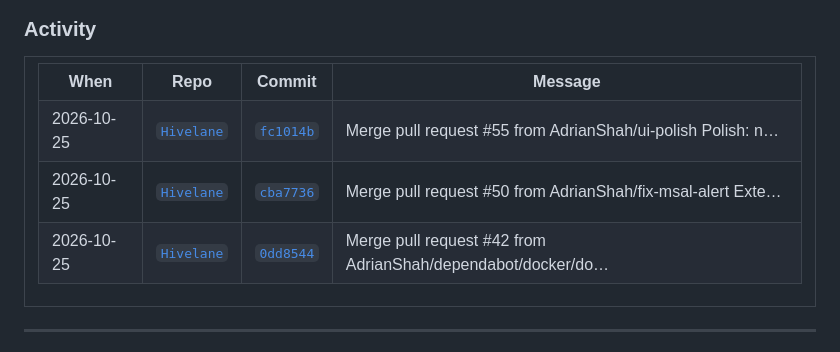
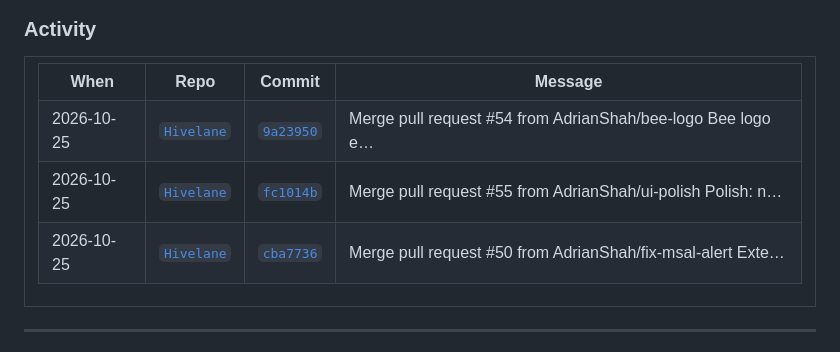
Before and after one commit to AdrianShah/AdrianShah, a Markdown page: README.md, the part around the change. GitHub-like rendering.

Commit message:
chore: refresh Pitchside Commits

```diff
--- a/README.md
+++ b/README.md
@@ -137,9 +137,9 @@ Second Year **Computer Engineering** student at **York University** and a full-s
 <!-- COMMITS:AUTO:START -->
 <table>
 <tr><th>When</th><th>Repo</th><th>Commit</th><th>Message</th></tr>
+<tr><td>2026-10-25</td><td><a href="https://github.com/AdrianShah/Hivelane"><code>Hivelane</code></a></td><td><a href="https://github.com/AdrianShah/Hivelane/commit/9a23950ac537230611a78dc3c4429f2142e65840"><code>9a23950</code></a></td><td>Merge pull request #54 from AdrianShah/bee-logo  Bee logo e…</td></tr>
 <tr><td>2026-10-25</td><td><a href="https://github.com/AdrianShah/Hivelane"><code>Hivelane</code></a></td><td><a href="https://github.com/AdrianShah/Hivelane/commit/fc1014b50203fbc80c8dea56835de306571cc3b2"><code>fc1014b</code></a></td><td>Merge pull request #55 from AdrianShah/ui-polish  Polish: n…</td></tr>
 <tr><td>2026-10-25</td><td><a href="https://github.com/AdrianShah/Hivelane"><code>Hivelane</code></a></td><td><a href="https://github.com/AdrianShah/Hivelane/commit/cba7736ee2784e0cfdd006014f77895f1826bdb3"><code>cba7736</code></a></td><td>Merge pull request #50 from AdrianShah/fix-msal-alert  Exte…</td></tr>
-<tr><td>2026-10-25</td><td><a href="https://github.com/AdrianShah/Hivelane"><code>Hivelane</code></a></td><td><a href="https://github.com/AdrianShah/Hivelane/commit/0dd8544d893638c9d397a4163b948a5e726625e1"><code>0dd8544</code></a></td><td>Merge pull request #42 from AdrianShah/dependabot/docker/do…</td></tr>
 </table>
 <!-- COMMITS:AUTO:END -->
 
```
